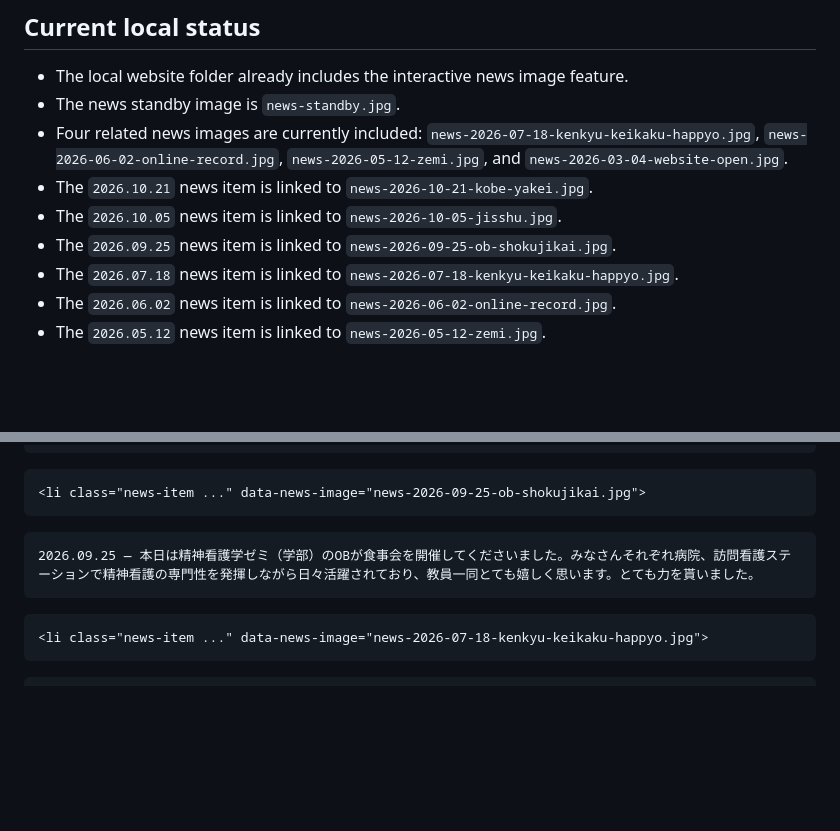
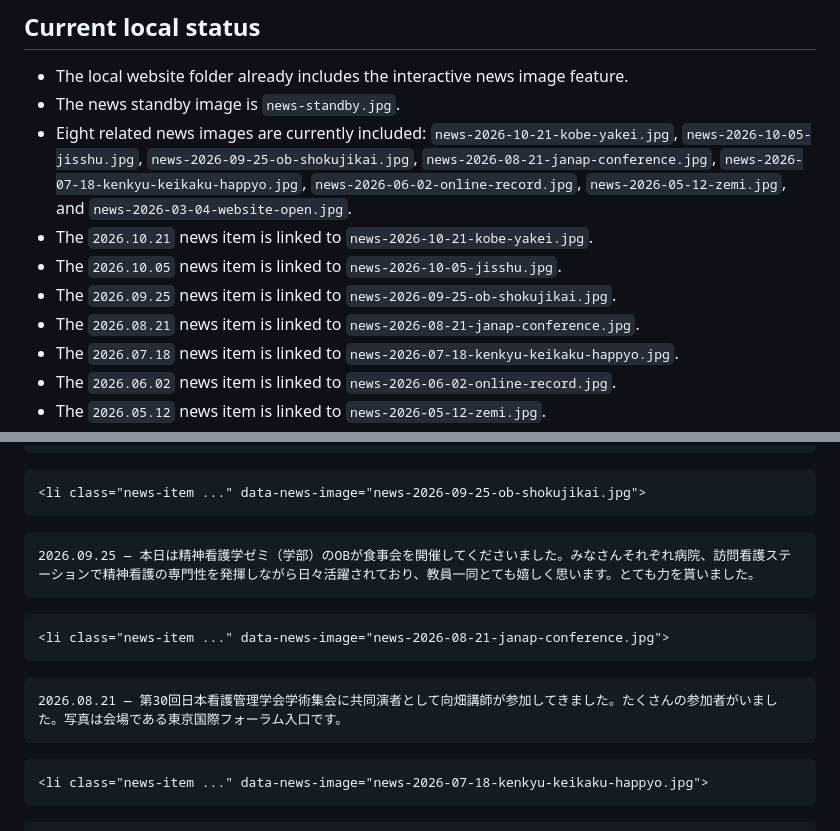
Before and after one commit to seishinkangodesu/seishinkangogaku_website, a Markdown page: README.md, 2 parts joined by grey strips. Drawn GitHub-style; blank space fills up the shorter version.

Commit message:
Add missing 2026.08.21 topic to README news notes
README.md のトピック記録が index.html とずれていたため合わせた。
2026.08.21（第30回日本看護管理学会学術集会）のトピックは 8/23 に
サイトへ追加済みだが、README には反映されていなかった。

- 関連画像の列挙を4枚から実際の8枚に修正
- 「Current local status」に 2026.08.21 の紐づけを追加
- 「Current image-enabled news items」に 2026.08.21 の項目を追加

サイトの表示は変わらない。

Co-Authored-By: Claude Fable 5.2 <noreply@anthropic.com>

````diff
--- a/README.md
+++ b/README.md
@@ -11,10 +11,11 @@ This file explains how to update the website, especially the news section.
 
 - The local website folder already includes the interactive news image feature.
 - The news standby image is `news-standby.jpg`.
-- Four related news images are currently included: `news-2026-07-18-kenkyu-keikaku-happyo.jpg`, `news-2026-06-02-online-record.jpg`, `news-2026-05-12-zemi.jpg`, and `news-2026-03-04-website-open.jpg`.
+- Eight related news images are currently included: `news-2026-10-21-kobe-yakei.jpg`, `news-2026-10-05-jisshu.jpg`, `news-2026-09-25-ob-shokujikai.jpg`, `news-2026-08-21-janap-conference.jpg`, `news-2026-07-18-kenkyu-keikaku-happyo.jpg`, `news-2026-06-02-online-record.jpg`, `news-2026-05-12-zemi.jpg`, and `news-2026-03-04-website-open.jpg`.
 - The `2026.10.21` news item is linked to `news-2026-10-21-kobe-yakei.jpg`.
 - The `2026.10.05` news item is linked to `news-2026-10-05-jisshu.jpg`.
 - The `2026.09.25` news item is linked to `news-2026-09-25-ob-shokujikai.jpg`.
+- The `2026.08.21` news item is linked to `news-2026-08-21-janap-conference.jpg`.
 - The `2026.07.18` news item is linked to `news-2026-07-18-kenkyu-keikaku-happyo.jpg`.
 - The `2026.06.02` news item is linked to `news-2026-06-02-online-record.jpg`.
 - The `2026.05.12` news item is linked to `news-2026-05-12-zemi.jpg`.
@@ -94,6 +95,14 @@ News item with a related image:
 ```
 
 ```html
+<li class="news-item ..." data-news-image="news-2026-08-21-janap-conference.jpg">
+```
+
+```text
+2026.08.21 — 第30回日本看護管理学会学術集会に共同演者として向畑講師が参加してきました。たくさんの参加者がいました。写真は会場である東京国際フォーラム入口です。
+```
+
+```html
 <li class="news-item ..." data-news-image="news-2026-07-18-kenkyu-keikaku-happyo.jpg">
 ```
 
````
